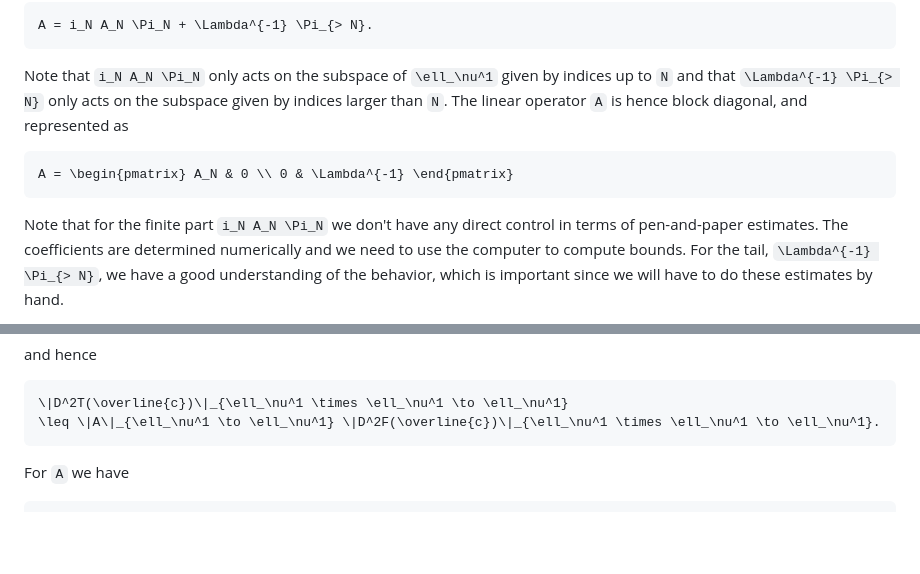
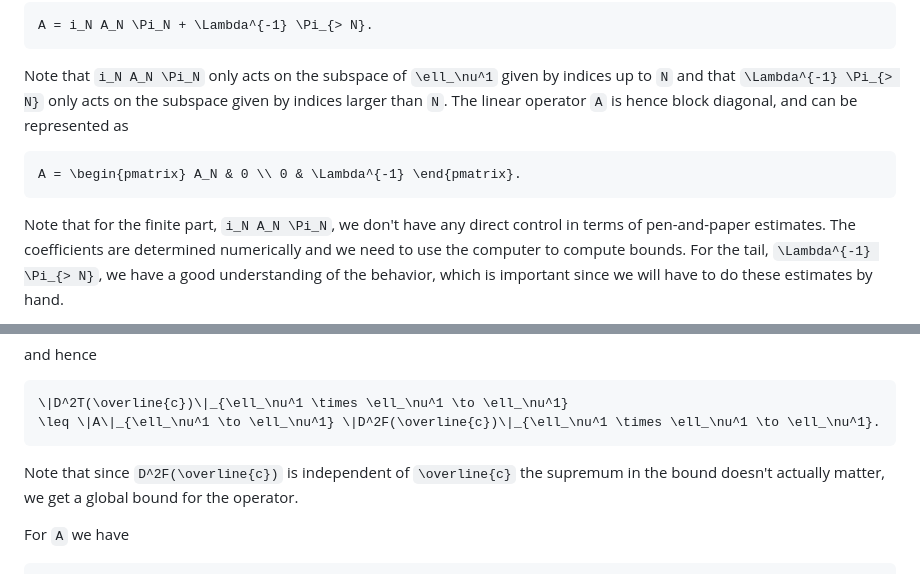
Before and after one commit to Joel-Dahne/CAPCourseS26.jl, a Markdown page: docs/src/week-13-lecture-2.md, 2 parts joined by grey strips. Rendered like a GitHub page; blank space fills up the shorter version.

````diff
--- a/docs/src/week-13-lecture-2.md
+++ b/docs/src/week-13-lecture-2.md
@@ -249,14 +248,14 @@ A = i_N A_N \Pi_N + \Lambda^{-1} \Pi_{> N}.
 Note that ``i_N A_N \Pi_N`` only acts on the subspace of
 ``\ell_\nu^1`` given by indices up to ``N`` and that ``\Lambda^{-1}
 \Pi_{> N}`` only acts on the subspace given by indices larger than
-``N``. The linear operator ``A`` is hence block diagonal, and
+``N``. The linear operator ``A`` is hence block diagonal, and can be
 represented as
 
 ``` math
-A = \begin{pmatrix} A_N & 0 \\ 0 & \Lambda^{-1} \end{pmatrix}
+A = \begin{pmatrix} A_N & 0 \\ 0 & \Lambda^{-1} \end{pmatrix}.
 ```
 
-Note that for the finite part ``i_N A_N \Pi_N`` we don't have any
+Note that for the finite part, ``i_N A_N \Pi_N``, we don't have any
 direct control in terms of pen-and-paper estimates. The coefficients
 are determined numerically and we need to use the computer to compute
 bounds. For the tail, ``\Lambda^{-1} \Pi_{> N}``, we have a good
@@ -414,6 +413,10 @@ and hence
 \|D^2T(\overline{c})\|_{\ell_\nu^1 \times \ell_\nu^1 \to \ell_\nu^1}
 \leq \|A\|_{\ell_\nu^1 \to \ell_\nu^1} \|D^2F(\overline{c})\|_{\ell_\nu^1 \times \ell_\nu^1 \to \ell_\nu^1}.
 ```
+
+Note that since ``D^2F(\overline{c})`` is independent of
+``\overline{c}`` the supremum in the bound doesn't actually matter, we
+get a global bound for the operator.
 
 For ``A`` we have
 
````
Also changed, not shown: other parts of docs/src/week-13-lecture-2.md (+44 -27 lines).
